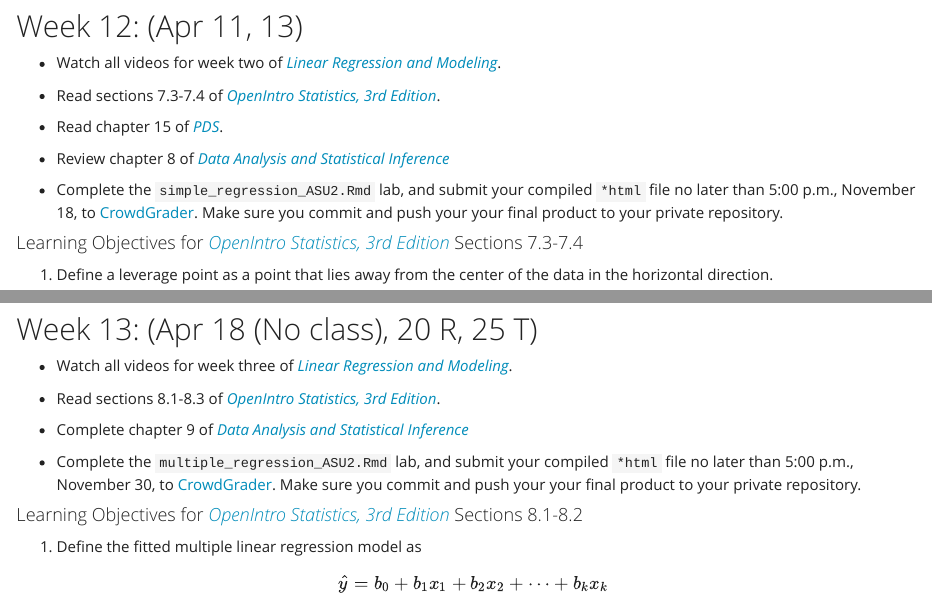
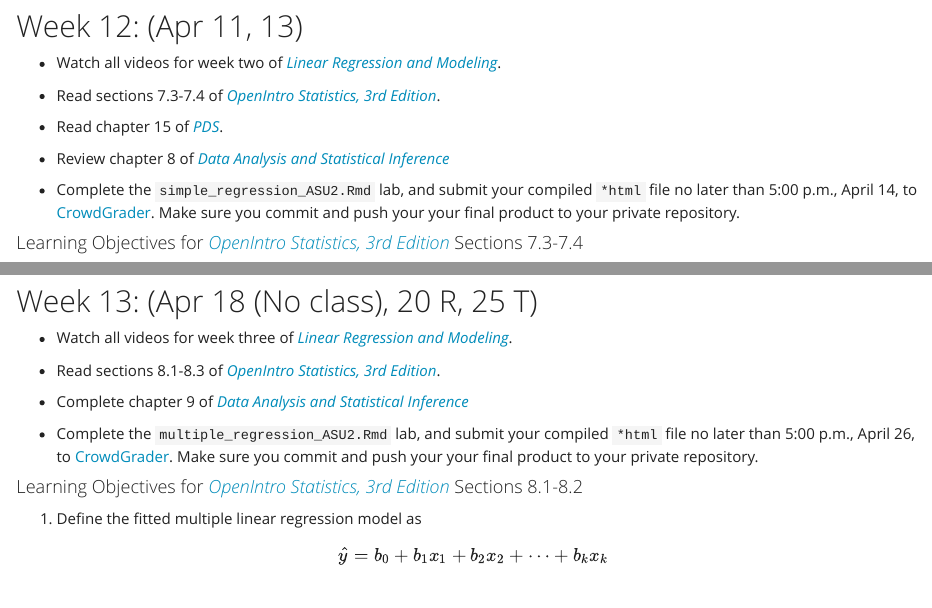
Before and after one commit to spellkp/STT2810HonorsClassRepo, an R Markdown document (CoursePacing/GenericPacingSpring17.Rmd): the page in a window 1100 px wide, from 6510 px down, and a second part further down, joined at a grey line. The pictures show the output file CoursePacing/GenericPacingSpring17.html that the author committed with the source, opened offline.

Commit message:
tweakers

```diff
--- a/CoursePacing/GenericPacingSpring17.Rmd
+++ b/CoursePacing/GenericPacingSpring17.Rmd
@@ -1163,7 +1163,7 @@ $$\widehat{\text{gpa}}= 3.57 − 0.01 \times \text{premed}$$
 
 * Review chapter 8 of [*Data Analysis and Statistical Inference* ](https://www.datacamp.com/courses/statistical-inference-and-data-analysis)
 
-* Complete the `simple_regression_ASU2.Rmd` lab, and submit your compiled `*html` file no later than 5:00 p.m., November 18, to [CrowdGrader](	https://www.crowdgrader.org/crowdgrader/venues/view_venue/2243).  Make sure you commit and push your your final product to your private repository.
+* Complete the `simple_regression_ASU2.Rmd` lab, and submit your compiled `*html` file no later than 5:00 p.m., April 14, to [CrowdGrader](		https://www.crowdgrader.org/crowdgrader/venues/view_venue/2738).  Make sure you commit and push your your final product to your private repository.
 
 
 #### Learning Objectives for [*OpenIntro Statistics, 3rd Edition*](https://www.openintro.org/stat/textbook.php?stat_book=os) Sections 7.3-7.4 {-}
@@ -1254,7 +1254,7 @@ htmlTable::htmlTable(round(summary(mod1)$coef,4), css.cell = "padding-left: 1em;
 
 * Complete chapter 9 of [*Data Analysis and Statistical Inference* ](https://www.datacamp.com/courses/statistical-inference-and-data-analysis)
 
-* Complete the `multiple_regression_ASU2.Rmd` lab, and submit your compiled `*html` file no later than 5:00 p.m., November 30, to [CrowdGrader](	https://www.crowdgrader.org/crowdgrader/venues/view_venue/2244).  Make sure you commit and push your your final product to your private repository.
+* Complete the `multiple_regression_ASU2.Rmd` lab, and submit your compiled `*html` file no later than 5:00 p.m., April 26, to [CrowdGrader](		https://www.crowdgrader.org/crowdgrader/venues/view_venue/2739).  Make sure you commit and push your your final product to your private repository.
 
 #### Learning Objectives for [*OpenIntro Statistics, 3rd Edition*](https://www.openintro.org/stat/textbook.php?stat_book=os) Sections 8.1-8.2 {-}
 
```
Also changed, not shown: CoursePacing/GenericPacingSpring17.html, CoursePacing/GenericPacingSpring17.Rmd (2 more changed lines).
